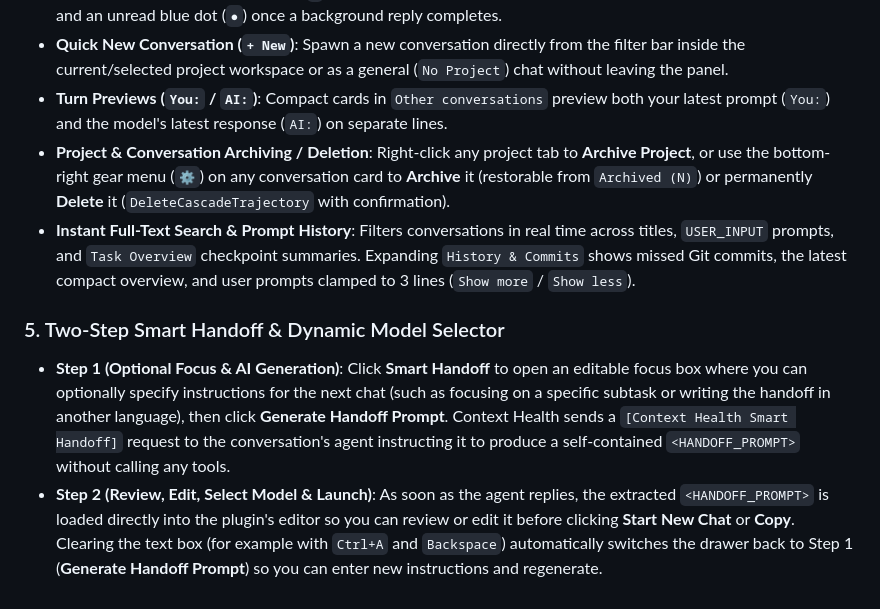
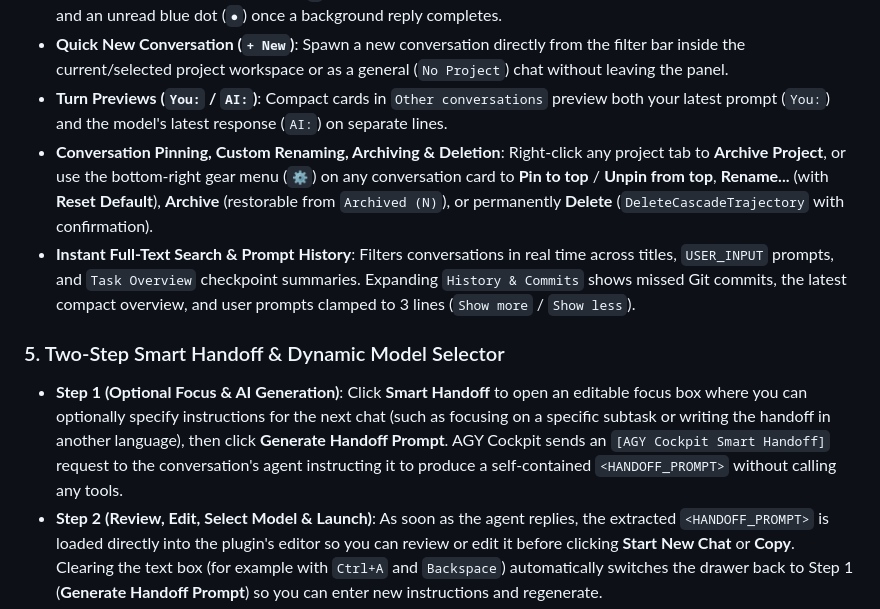
Before and after one commit to pollob666/agy-cockpit, a Markdown page: README.md, the part around one of its changes. Rendered like a GitHub page.

```diff
--- a/README.md
+++ b/README.md
@@ -51,11 +53,11 @@ As an Antigravity conversation grows, two things silently degrade the agent's ef
 - **Project-Scoped Filter Tabs & Live Thinking / Waiting / Unread Indicators**: Syncs with `~/.gemini/config/projects/` and `window.sidecar.getWorkspaceUris()` (`onWorkspaceChange`) to scope the conversation list to the active project, with tabs to switch across projects or browse `All`. Project tabs and conversation cards display animated thinking dots (`•••`) while an agent is streaming or executing tools, amber `!` (waiting for permission approval) or `?` (waiting for your answer to a question) badges when stalled on user input, and an unread blue dot (`●`) once a background reply completes.
 - **Quick New Conversation (`+ New`)**: Spawn a new conversation directly from the filter bar inside the current/selected project workspace or as a general (`No Project`) chat without leaving the panel.
 - **Turn Previews (`You:` / `AI:`)**: Compact cards in `Other conversations` preview both your latest prompt (`You:`) and the model's latest response (`AI:`) on separate lines.
-- **Project & Conversation Archiving / Deletion**: Right-click any project tab to **Archive Project**, or use the bottom-right gear menu (`⚙`) on any conversation card to **Archive** it (restorable from `Archived (N)`) or permanently **Delete** it (`DeleteCascadeTrajectory` with confirmation).
+- **Conversation Pinning, Custom Renaming, Archiving & Deletion**: Right-click any project tab to **Archive Project**, or use the bottom-right gear menu (`⚙`) on any conversation card to **Pin to top** / **Unpin from top**, **Rename...** (with **Reset Default**), **Archive** (restorable from `Archived (N)`), or permanently **Delete** (`DeleteCascadeTrajectory` with confirmation).
 - **Instant Full-Text Search & Prompt History**: Filters conversations in real time across titles, `USER_INPUT` prompts, and `Task Overview` checkpoint summaries. Expanding `History & Commits` shows missed Git commits, the latest compact overview, and user prompts clamped to 3 lines (`Show more` / `Show less`).
 
 ### 5. Two-Step Smart Handoff & Dynamic Model Selector
-- **Step 1 (Optional Focus & AI Generation)**: Click **Smart Handoff** to open an editable focus box where you can optionally specify instructions for the next chat (such as focusing on a specific subtask or writing the handoff in another language), then click **Generate Handoff Prompt**. Context Health sends a `[Context Health Smart Handoff]` request to the conversation's agent instructing it to produce a self-contained `<HANDOFF_PROMPT>` without calling any tools.
+- **Step 1 (Optional Focus & AI Generation)**: Click **Smart Handoff** to open an editable focus box where you can optionally specify instructions for the next chat (such as focusing on a specific subtask or writing the handoff in another language), then click **Generate Handoff Prompt**. AGY Cockpit sends an `[AGY Cockpit Smart Handoff]` request to the conversation's agent instructing it to produce a self-contained `<HANDOFF_PROMPT>` without calling any tools.
 - **Step 2 (Review, Edit, Select Model & Launch)**: As soon as the agent replies, the extracted `<HANDOFF_PROMPT>` is loaded directly into the plugin's editor so you can review or edit it before clicking **Start New Chat** or **Copy**. Clearing the text box (for example with `Ctrl+A` and `Backspace`) automatically switches the drawer back to Step 1 (**Generate Handoff Prompt**) so you can enter new instructions and regenerate.
 - **Dynamic Model & Thinking Tier Selector**: Discovers all models and thinking tiers available to your account from the local Antigravity Language Server, pre-selects the active conversation's current model and thinking tier by default, and launches the new conversation directly with the chosen model and thinking tier from Step 0 inside the same project and workspace.
 
```
Also changed, not shown: other parts of README.md (+23 -20 lines), AGENTS.md (+11 -11 lines), screenshots/hero.png, 8 other files.
